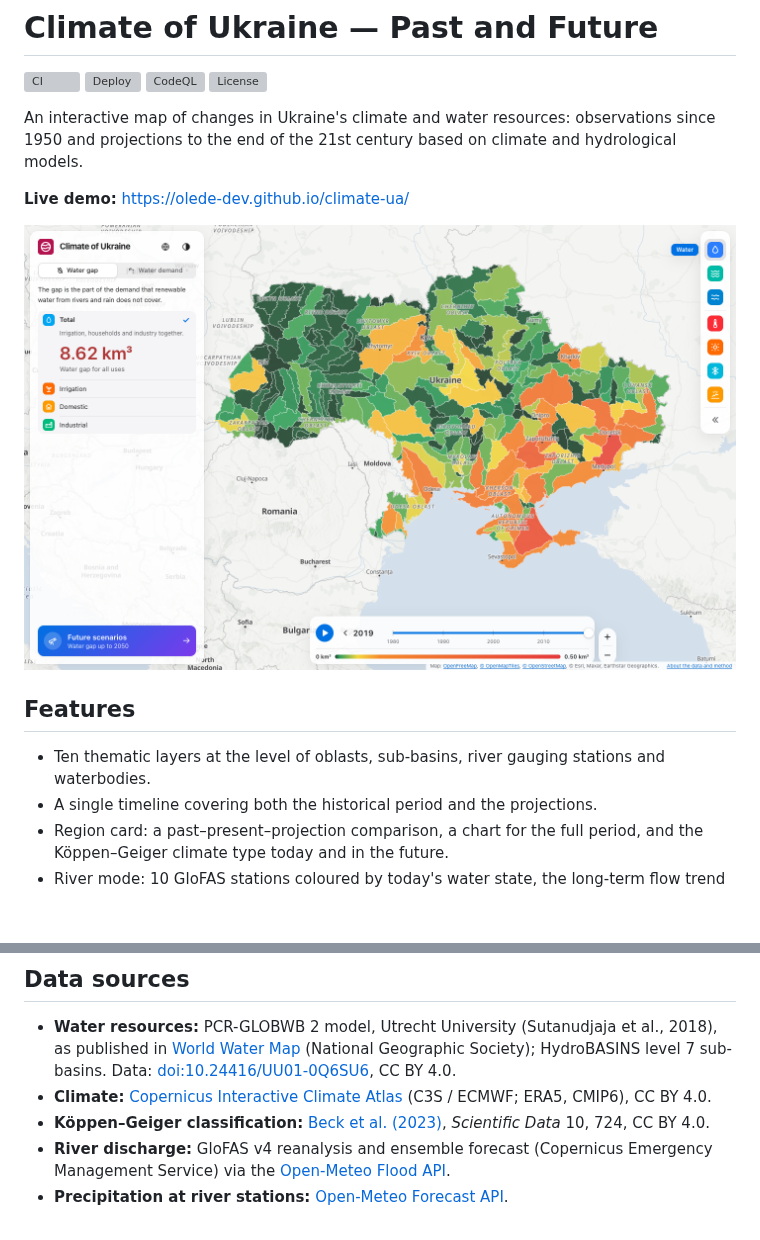
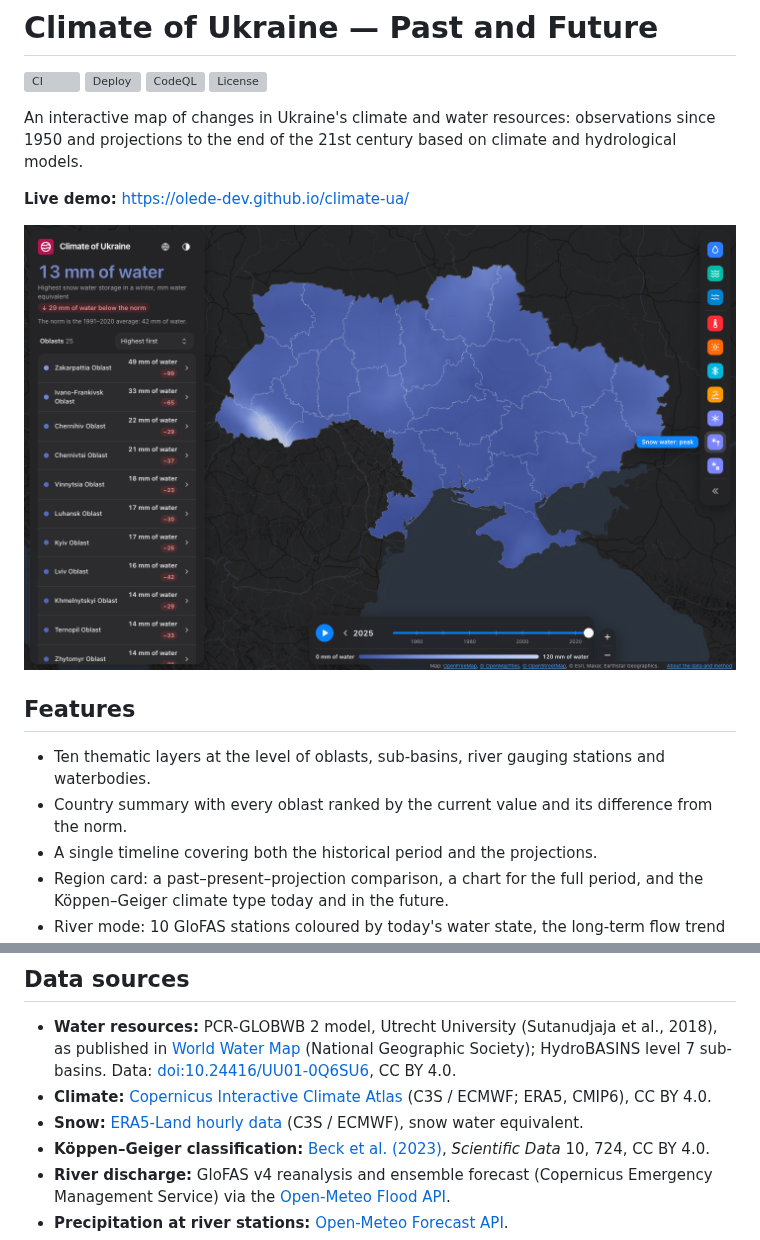
Before and after one commit to olede-dev/climate-ua, a Markdown page: README.md, 2 parts joined by grey strips. GitHub-like rendering; pictures changed too: .github/screenshot.png; blank space fills up the shorter version; grey boxes are pictures that could not be loaded.

Commit message:
Refresh the README screenshot and list the snow source
Show the peak snow layer in the dark English theme, mention the oblast
ranking, and credit ERA5-Land.

```diff
--- a/README.md
+++ b/README.md
@@ -11,6 +11,7 @@ An interactive map of changes in Ukraine's climate and water resources: observat
 ## Features
 
 - Ten thematic layers at the level of oblasts, sub-basins, river gauging stations and waterbodies.
+- Country summary with every oblast ranked by the current value and its difference from the norm.
 - A single timeline covering both the historical period and the projections.
 - Region card: a past–present–projection comparison, a chart for the full period, and the Köppen–Geiger climate type today and in the future.
 - River mode: 10 GloFAS stations coloured by today's water state, the long-term flow trend or yearly low-flow days, with a daily timelapse; a sortable station list with a basin filter; a station card with the discharge chart, the 7-month ensemble forecast, a forecast badge and precipitation.
@@ -126,6 +127,7 @@ The digest pins the release documented in the runbook. The staging script verifi
 
 - **Water resources:** PCR-GLOBWB 2 model, Utrecht University (Sutanudjaja et al., 2018), as published in [World Water Map](https://worldwatermap.nationalgeographic.org/) (National Geographic Society); HydroBASINS level 7 sub-basins. Data: [doi:10.24416/UU01-0Q6SU6](https://doi.org/10.24416/UU01-0Q6SU6), CC BY 4.0.
 - **Climate:** [Copernicus Interactive Climate Atlas](https://atlas.climate.copernicus.eu/) (C3S / ECMWF; ERA5, CMIP6), CC BY 4.0.
+- **Snow:** [ERA5-Land hourly data](https://cds.climate.copernicus.eu/datasets/reanalysis-era5-land) (C3S / ECMWF), snow water equivalent.
 - **Köppen–Geiger classification:** [Beck et al. (2023)](https://doi.org/10.1038/s41597-023-02549-6), *Scientific Data* 10, 724, CC BY 4.0.
 - **River discharge:** GloFAS v4 reanalysis and ensemble forecast (Copernicus Emergency Management Service) via the [Open-Meteo Flood API](https://open-meteo.com/en/docs/flood-api).
 - **Precipitation at river stations:** [Open-Meteo Forecast API](https://open-meteo.com/en/docs).
```
Also changed, not shown: other parts of README.md (+1 -1 lines).
